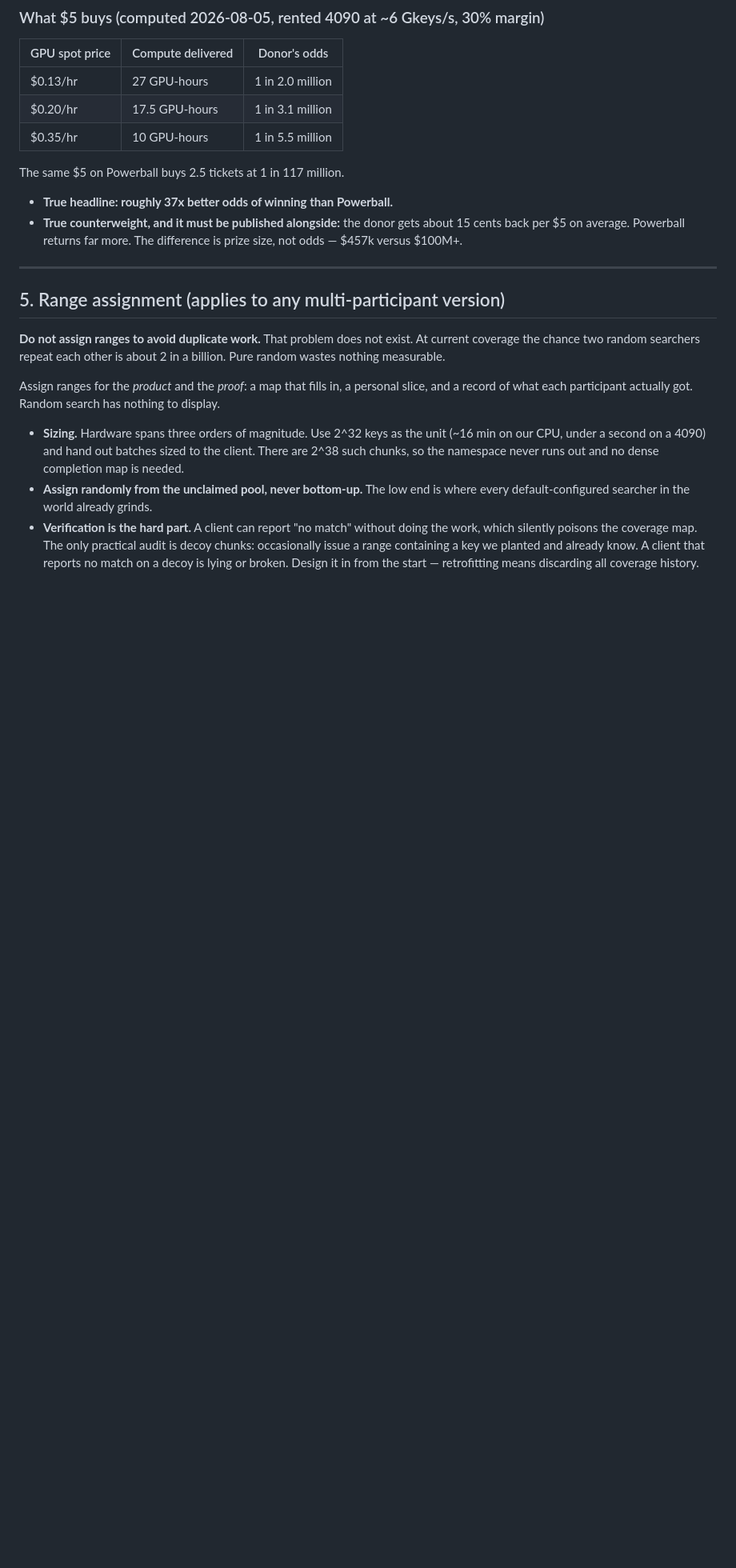
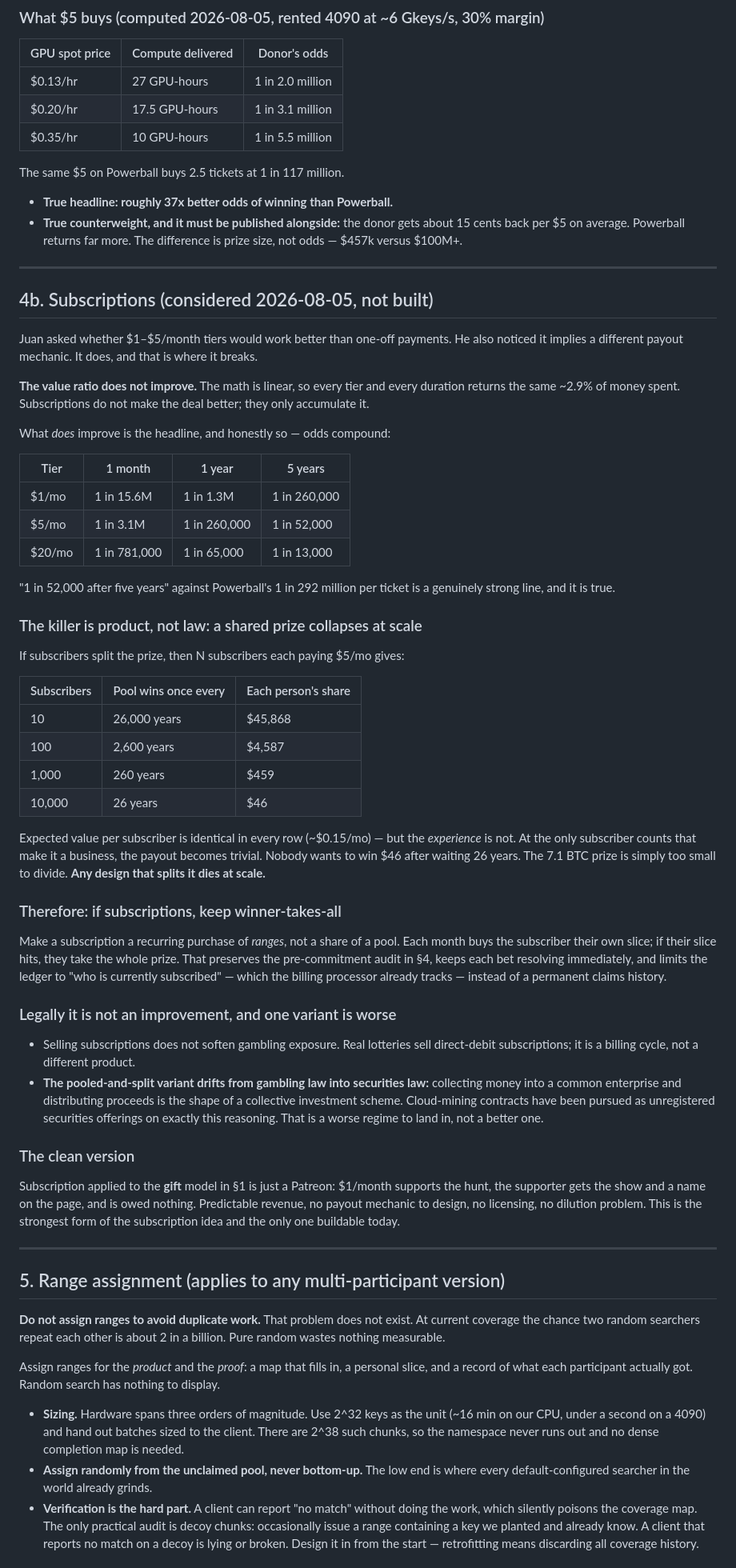
Before and after one commit to Juan-de-Costa-Rica/bitcoin-hunter, a Markdown page: live_site/GOING-PUBLIC.md, the part around the change. Shown at 80% size. Rendered like a GitHub page; blank space fills up the shorter version.

Commit message:
Record subscription analysis: shared prize collapses at scale
Value ratio is flat (~2.9%) across every tier and duration, so subscriptions
only accumulate odds rather than improve them. Splitting the prize among
subscribers dies at business scale ($46 each at 10k subscribers) and drifts
from gambling law into securities territory. If subscriptions, keep
winner-takes-all per range; the clean form is a Patreon on the gift model.

Co-Authored-By: Claude Fable 5 <noreply@anthropic.com>

```diff
--- a/live_site/GOING-PUBLIC.md
+++ b/live_site/GOING-PUBLIC.md
@@ -129,6 +129,73 @@ The same $5 on Powerball buys 2.5 tickets at 1 in 117 million.
 
 ---
 
+## 4b. Subscriptions (considered 2026-08-05, not built)
+
+Juan asked whether $1–$5/month tiers would work better than one-off payments.
+He also noticed it implies a different payout mechanic. It does, and that is
+where it breaks.
+
+**The value ratio does not improve.** The math is linear, so every tier and
+every duration returns the same ~2.9% of money spent. Subscriptions do not make
+the deal better; they only accumulate it.
+
+What *does* improve is the headline, and honestly so — odds compound:
+
+| Tier | 1 month | 1 year | 5 years |
+|---|---|---|---|
+| $1/mo | 1 in 15.6M | 1 in 1.3M | 1 in 260,000 |
+| $5/mo | 1 in 3.1M | 1 in 260,000 | 1 in 52,000 |
+| $20/mo | 1 in 781,000 | 1 in 65,000 | 1 in 13,000 |
+
+"1 in 52,000 after five years" against Powerball's 1 in 292 million per ticket
+is a genuinely strong line, and it is true.
+
+### The killer is product, not law: a shared prize collapses at scale
+
+If subscribers split the prize, then N subscribers each paying $5/mo gives:
+
+| Subscribers | Pool wins once every | Each person's share |
+|---|---|---|
+| 10 | 26,000 years | $45,868 |
+| 100 | 2,600 years | $4,587 |
+| 1,000 | 260 years | $459 |
+| 10,000 | 26 years | $46 |
+
+Expected value per subscriber is identical in every row (~$0.15/mo) — but the
+*experience* is not. At the only subscriber counts that make it a business, the
+payout becomes trivial. Nobody wants to win $46 after waiting 26 years. The
+7.1 BTC prize is simply too small to divide. **Any design that splits it dies
+at scale.**
+
+### Therefore: if subscriptions, keep winner-takes-all
+
+Make a subscription a recurring purchase of *ranges*, not a share of a pool.
+Each month buys the subscriber their own slice; if their slice hits, they take
+the whole prize. That preserves the pre-commitment audit in §4, keeps each bet
+resolving immediately, and limits the ledger to "who is currently subscribed" —
+which the billing processor already tracks — instead of a permanent claims
+history.
+
+### Legally it is not an improvement, and one variant is worse
+
+- Selling subscriptions does not soften gambling exposure. Real lotteries sell
+  direct-debit subscriptions; it is a billing cycle, not a different product.
+- **The pooled-and-split variant drifts from gambling law into securities law:**
+  collecting money into a common enterprise and distributing proceeds is the
+  shape of a collective investment scheme. Cloud-mining contracts have been
+  pursued as unregistered securities offerings on exactly this reasoning. That
+  is a worse regime to land in, not a better one.
+
+### The clean version
+
+Subscription applied to the **gift** model in §1 is just a Patreon: $1/month
+supports the hunt, the supporter gets the show and a name on the page, and is
+owed nothing. Predictable revenue, no payout mechanic to design, no licensing,
+no dilution problem. This is the strongest form of the subscription idea and the
+only one buildable today.
+
+---
+
 ## 5. Range assignment (applies to any multi-participant version)
 
 **Do not assign ranges to avoid duplicate work.** That problem does not exist.
```
